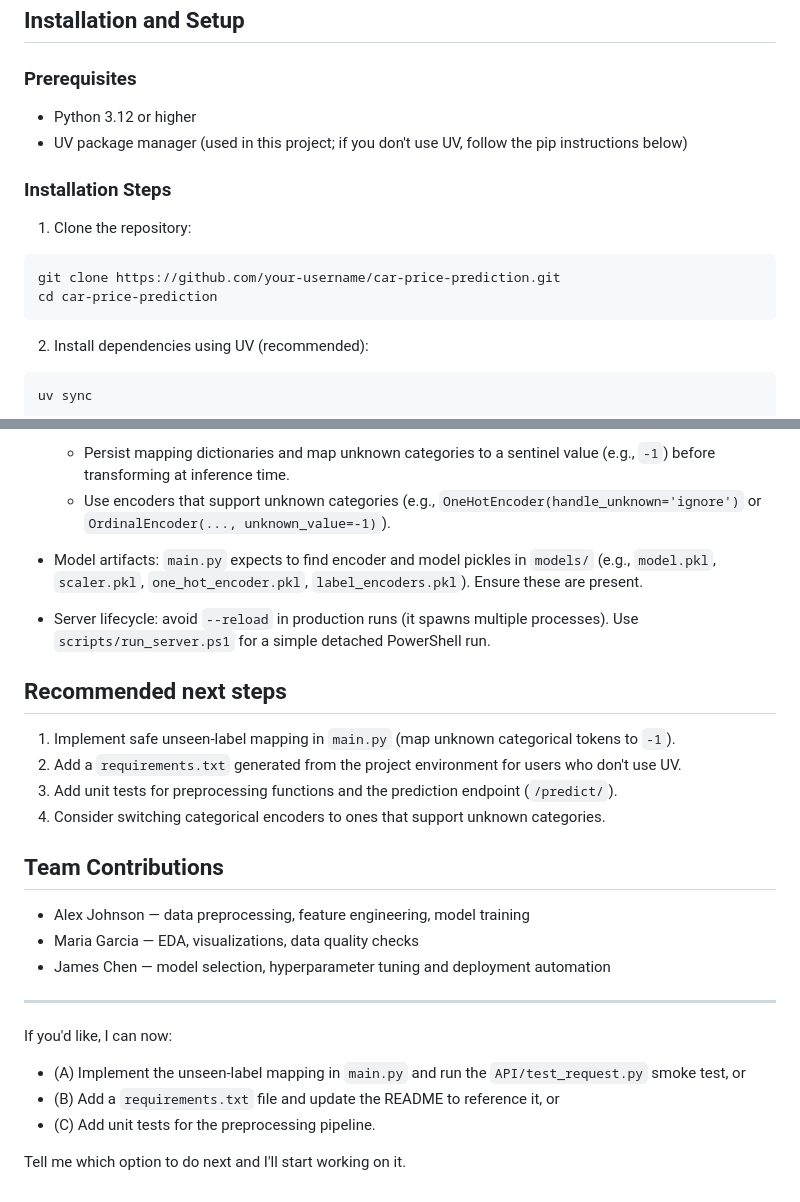
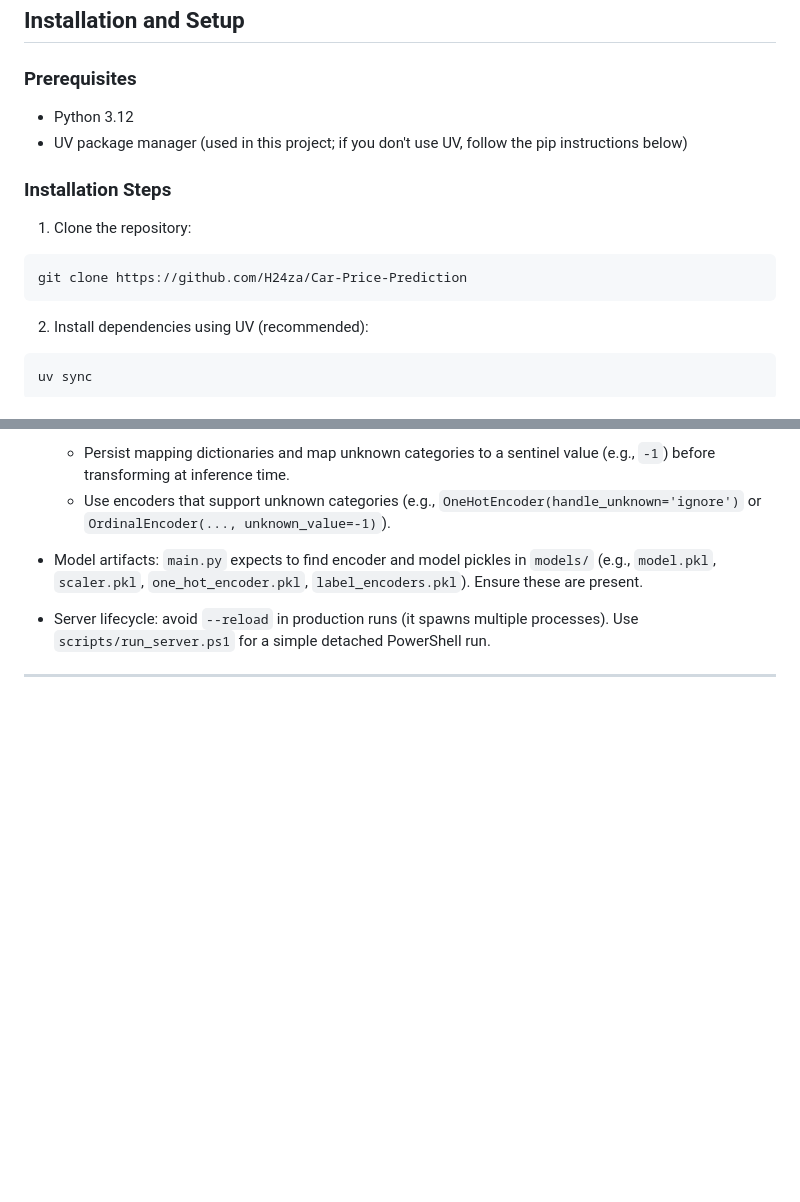
Before and after one commit to H24za/Car-Price-Prediction, a Markdown page: README.md, 2 parts joined by grey strips. GitHub-like rendering; blank space fills up the shorter version.

````diff
--- a/README.md
+++ b/README.md
@@ -11,7 +11,7 @@ An end-to-end machine learning project that predicts car prices based on feature
 ## Installation and Setup
 
 ### Prerequisites
-- Python 3.12 or higher
+- Python 3.12
 - UV package manager (used in this project; if you don't use UV, follow the pip instructions below)
 
 ### Installation Steps
@@ -19,8 +19,7 @@ An end-to-end machine learning project that predicts car prices based on feature
 1. Clone the repository:
 
 ```powershell
-git clone https://github.com/your-username/car-price-prediction.git
-cd car-price-prediction
+git clone https://github.com/H24za/Car-Price-Prediction
 ```
 
 2. Install dependencies using UV (recommended):
@@ -125,25 +124,5 @@ Key findings: Gradient Boosting models (e.g., XGBoost or LightGBM) performed wel
 
 - Server lifecycle: avoid `--reload` in production runs (it spawns multiple processes). Use `scripts/run_server.ps1` for a simple detached PowerShell run.
 
-## Recommended next steps
-
-1. Implement safe unseen-label mapping in `main.py` (map unknown categorical tokens to `-1`).
-2. Add a `requirements.txt` generated from the project environment for users who don't use UV.
-3. Add unit tests for preprocessing functions and the prediction endpoint (`/predict/`).
-4. Consider switching categorical encoders to ones that support unknown categories.
-
-## Team Contributions
-
-- Alex Johnson — data preprocessing, feature engineering, model training
-- Maria Garcia — EDA, visualizations, data quality checks
-- James Chen — model selection, hyperparameter tuning and deployment automation
 
 ---
-
-If you'd like, I can now:
-
-- (A) Implement the unseen-label mapping in `main.py` and run the `API/test_request.py` smoke test, or
-- (B) Add a `requirements.txt` file and update the README to reference it, or
-- (C) Add unit tests for the preprocessing pipeline.
-
-Tell me which option to do next and I'll start working on it.
````
